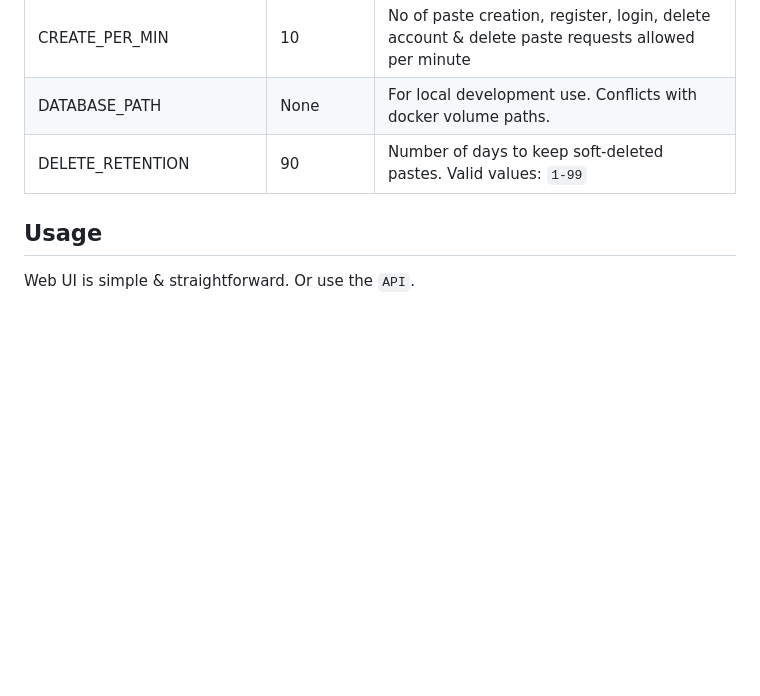
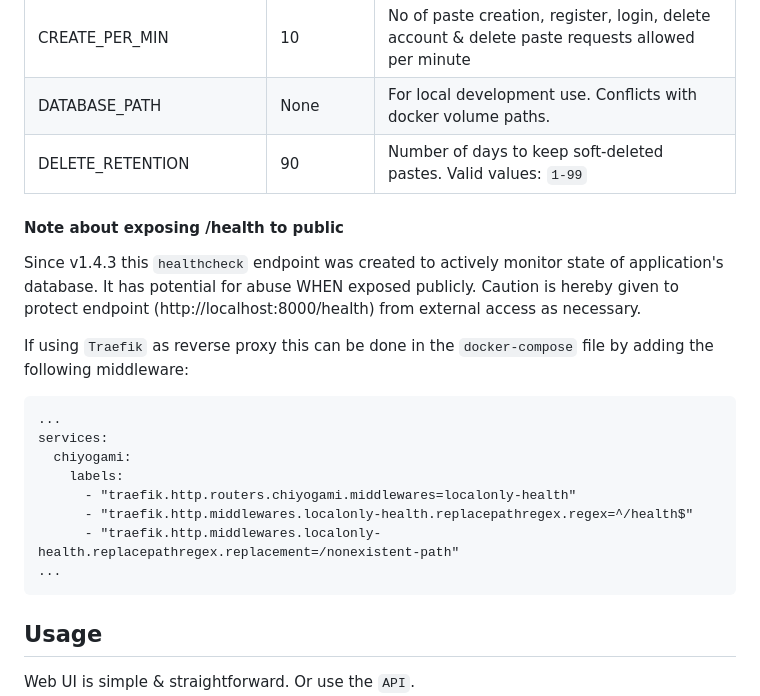
Before and after one commit to rhee876527/chiyogami, a Markdown page: README.md, the part around the change. Drawn GitHub-style; blank space fills up the shorter version.

Commit message:
add note about exposing /health endpoint

````diff
--- a/README.md
+++ b/README.md
@@ -60,6 +60,20 @@ Docker. Build it or check [docker-compose](https://github.com/rhee876527/chiyoga
 | DATABASE_PATH  | None  | For local development use. Conflicts with docker volume paths.      |
 | DELETE_RETENTION | 90 | Number of days to keep soft-deleted pastes. Valid values: `1-99` |
 
+#### Note about exposing /health to public
+Since v1.4.3 this `healthcheck` endpoint was created to actively monitor state of application's database. It has potential for abuse WHEN exposed publicly. Caution is hereby given to protect endpoint (http://localhost:8000/health) from external access as necessary.
+
+If using `Traefik` as reverse proxy this can be done in the `docker-compose` file by adding the following middleware:
+```
+...
+services:
+  chiyogami:
+    labels:
+      - "traefik.http.routers.chiyogami.middlewares=localonly-health"
+      - "traefik.http.middlewares.localonly-health.replacepathregex.regex=^/health$"
+      - "traefik.http.middlewares.localonly-health.replacepathregex.replacement=/nonexistent-path"
+...
+```
 
 ## Usage
 Web UI is simple & straightforward. Or use the `API`.
````
